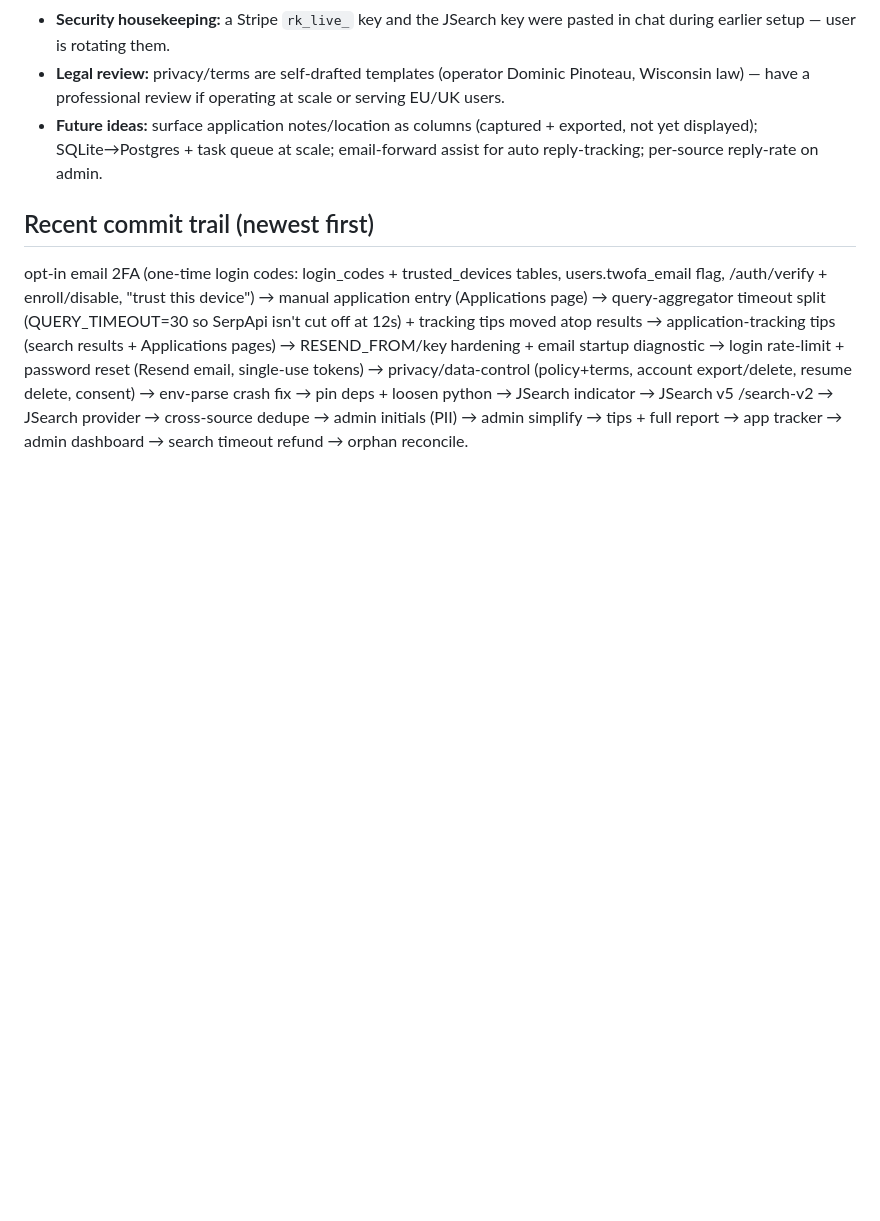
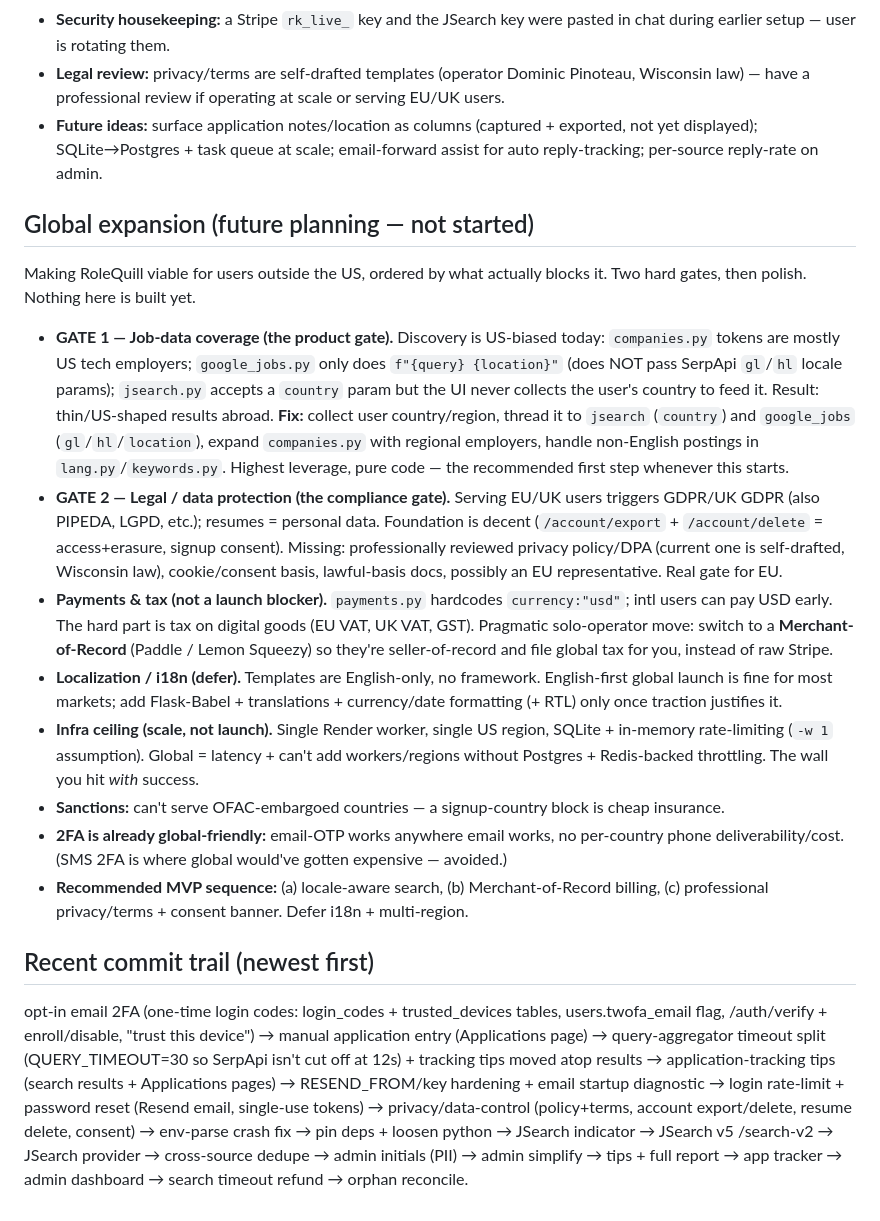
Before and after one commit to dompin-cloud/rolequill, a Markdown page: HANDOFF.md, the part around the change. Rendered like a GitHub page; blank space fills up the shorter version.

Commit message:
Add HANDOFF global-expansion planning notes
Co-Authored-By: Claude Opus 4.8 <noreply@anthropic.com>

```diff
--- a/HANDOFF.md
+++ b/HANDOFF.md
@@ -138,6 +138,39 @@ Numeric env vars are parsed with `_int_env` (blank/bad value → default, never
   not yet displayed); SQLite→Postgres + task queue at scale; email-forward assist for
   auto reply-tracking; per-source reply-rate on admin.
 
+## Global expansion (future planning — not started)
+Making RoleQuill viable for users outside the US, ordered by what actually blocks it.
+Two hard gates, then polish. Nothing here is built yet.
+- **GATE 1 — Job-data coverage (the product gate).** Discovery is US-biased today:
+  `companies.py` tokens are mostly US tech employers; `google_jobs.py` only does
+  `f"{query} {location}"` (does NOT pass SerpApi `gl`/`hl` locale params); `jsearch.py`
+  accepts a `country` param but the UI never collects the user's country to feed it.
+  Result: thin/US-shaped results abroad. **Fix:** collect user country/region, thread it
+  to `jsearch` (`country`) and `google_jobs` (`gl`/`hl`/`location`), expand `companies.py`
+  with regional employers, handle non-English postings in `lang.py`/`keywords.py`.
+  Highest leverage, pure code — the recommended first step whenever this starts.
+- **GATE 2 — Legal / data protection (the compliance gate).** Serving EU/UK users triggers
+  GDPR/UK GDPR (also PIPEDA, LGPD, etc.); resumes = personal data. Foundation is decent
+  (`/account/export` + `/account/delete` = access+erasure, signup consent). Missing:
+  professionally reviewed privacy policy/DPA (current one is self-drafted, Wisconsin law),
+  cookie/consent basis, lawful-basis docs, possibly an EU representative. Real gate for EU.
+- **Payments & tax (not a launch blocker).** `payments.py` hardcodes `currency:"usd"`;
+  intl users can pay USD early. The hard part is tax on digital goods (EU VAT, UK VAT, GST).
+  Pragmatic solo-operator move: switch to a **Merchant-of-Record** (Paddle / Lemon Squeezy)
+  so they're seller-of-record and file global tax for you, instead of raw Stripe.
+- **Localization / i18n (defer).** Templates are English-only, no framework. English-first
+  global launch is fine for most markets; add Flask-Babel + translations + currency/date
+  formatting (+ RTL) only once traction justifies it.
+- **Infra ceiling (scale, not launch).** Single Render worker, single US region, SQLite +
+  in-memory rate-limiting (`-w 1` assumption). Global = latency + can't add workers/regions
+  without Postgres + Redis-backed throttling. The wall you hit *with* success.
+- **Sanctions:** can't serve OFAC-embargoed countries — a signup-country block is cheap
+  insurance.
+- **2FA is already global-friendly:** email-OTP works anywhere email works, no per-country
+  phone deliverability/cost. (SMS 2FA is where global would've gotten expensive — avoided.)
+- **Recommended MVP sequence:** (a) locale-aware search, (b) Merchant-of-Record billing,
+  (c) professional privacy/terms + consent banner. Defer i18n + multi-region.
+
 ## Recent commit trail (newest first)
 opt-in email 2FA (one-time login codes: login_codes + trusted_devices tables,
 users.twofa_email flag, /auth/verify + enroll/disable, "trust this device") →
```
